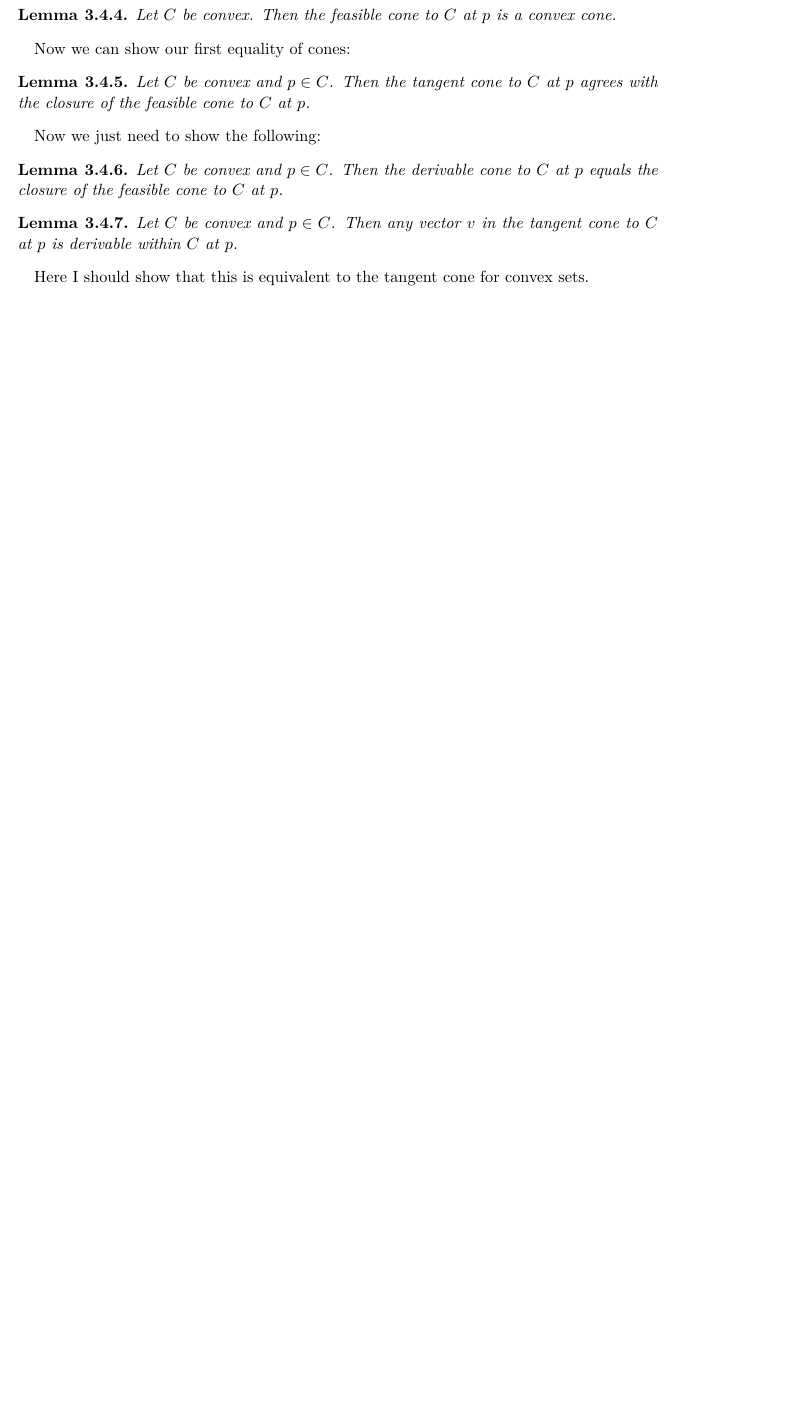
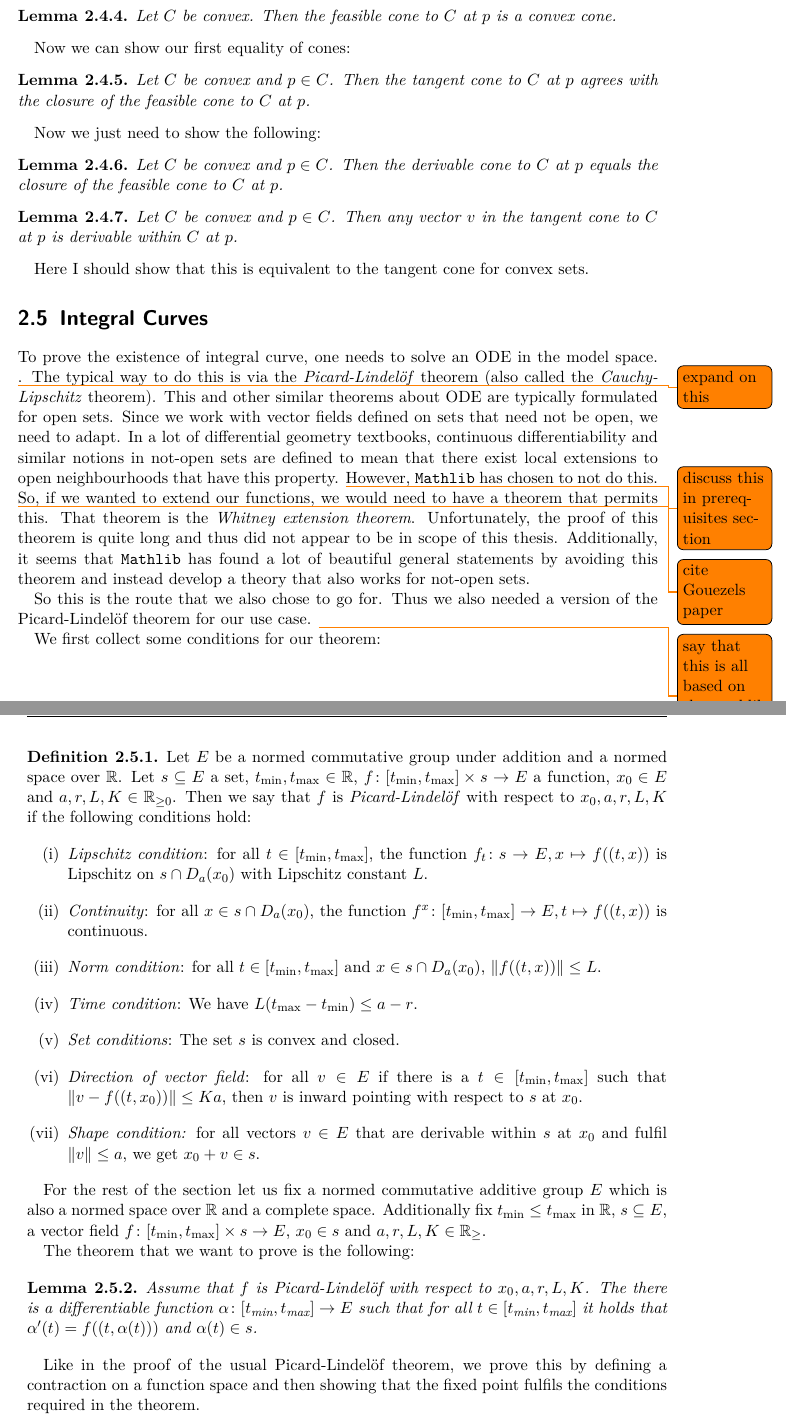
Before and after one commit to scholzhannah/MasterThesis, a LaTeX thesis (Latex/Thesis/thesis.tex, which reads Latex/Thesis/chapter_inwardPointing/section_integralCurve.tex): part of page 15 of 17 before the commit and two parts of pages 11 and 12 of 15 after it, the two joined at a grey line, cut so that both start at the same text, the shorter picture padded with empty space. The pictures show the PDF file Latex/Thesis/thesis.pdf that the author committed with the source.

Commit message:
start writing down the Picard Lindelof proof

```diff
--- /dev/null
+++ b/Latex/Thesis/chapter_inwardPointing/section_integralCurve.tex
@@ -0,0 +1,62 @@
+\section{Integral Curves}
+
+To prove the existence of integral curve, one needs to solve an ODE in the model space. \todo{expand on this}.
+The typical way to do this is via the \emph{Picard-Lindelöf} theorem (also called the \emph{Cauchy-Lipschitz} theorem).
+This and other similar theorems about ODE are typically formulated for open sets.
+Since we work with vector fields defined on sets that need not be open, we need to adapt.
+In a lot of differential geometry textbooks, continuous differentiability and similar notions in not-open sets are defined to mean that there exist local extensions to open neighbourhoods that have this property. \todo{discuss this in prerequisites section}
+However, \mathlib has chosen to not do this. \todo{cite Gouezels paper}
+So, if we wanted to extend our functions, we would need to have a theorem that permits this. That theorem is the \emph{Whitney extension theorem}.
+Unfortunately, the proof of this theorem is quite long and thus did not appear to be in scope of this thesis.
+Additionally, it seems that \mathlib has found a lot of beautiful general statements by avoiding this theorem and instead develop a theory that also works for not-open sets.
+
+So this is the route that we also chose to go for.
+Thus we also needed a version of the Picard-Lindelöf theorem for our use case.
+\todo{say that this is all based on the mathlib implementation}
+
+
+We first collect some conditions for our theorem:
+
+\begin{defi}
+Let $E$ be a normed commutative group under addition and a normed space over $\bR$.
+Let $s \subseteq E$ a set, $\minsub{t}, \maxsub{t} \in \bR$, $f \colon [\minsub{t}, \maxsub{t}] \times s \to E$ a function, $x_0 \in E$ and $a, r, L, K \in \bR_{\ge 0}$.
+Then we say that $f$ is \emph{Picard-Lindelöf} with respect to $x_0, a, r, L, K$ if the following conditions hold:
+\begin{enumerate}
+    \item \label{PicLindI} \emph{Lipschitz condition}: for all $t \in [\minsub{t}, \maxsub{t}]$, the function $f_t \colon s \to E, x \mapsto f ((t, x))$ is Lipschitz on $s \cap \closedBall{a}{x_0}$ with Lipschitz constant $L$.
+    \item \label{PicLindII} \emph{Continuity}: for all $x \in s \cap \closedBall{a}{x_0}$, the function $f^x \colon [\minsub{t}, \maxsub{t}] \to E, t \mapsto f ((t, x))$ is continuous.
+    \item \label{PicLindIII} \emph{Norm condition}: for all $t \in [\minsub{t}, \maxsub{t}]$ and $x \in s \cap \closedBall{a}{x_0}$, $\norm{f ((t, x))} \le L$.
+    \item \label{PicLindIV} \emph{Time condition}: We have $L (\maxsub{t} - \minsub{t}) \le a - r$.
+    \item \label{PicLindV} \emph{Set conditions}: The set $s$ is convex and closed.
+    \item \label{PicLindVI}\emph{Direction of vector field}: for all $v \in E$ if there is a $t \in [\minsub{t}, \maxsub{t}]$ such that $\norm{v - f ((t, x_0))} \le Ka$, then $v$ is inward pointing with respect to $s$ at $x_0$.
+    \item \label{PicLindVII}\emph{Shape condition:} for all vectors $v \in E$ that are derivable within $s$ at $x_0$ and fulfil $\norm{v} \le a$, we get $x_0 + v \in s$.
+\end{enumerate}
+\end{defi}
+
+For the rest of the section let us fix a normed commutative additive group $E$ which is also a normed space over $\bR$ and a complete space. Additionally fix $\minsub{t} \le \maxsub{t}$ in $\bR$, $s \subseteq E$, a vector field $f \colon [\minsub{t}, \maxsub{t}] \times s \to E$, $x_0 \in s$ and $a, r, L, K \in \bR_{\ge}$.
+
+The theorem that we want to prove is the following:
+
+\begin{lem}
+Assume that $f$ is Picard-Lindelöf with respect to $x_0, a, r, L, K$.
+The there is a differentiable function $\alpha \colon [\minsub{t}, \maxsub{t}] \to E$ such that for all $t \in [\minsub{t}, \maxsub{t}]$ it holds that $\alpha'(t) = f ((t, \alpha (t)))$ and $\alpha(t) \in s$.
+\end{lem}
+
+Like in the proof of the usual Picard-Lindelöf theorem, we prove this by defining a contraction on a function space and then showing that the fixed point fulfils the conditions required in the theorem.
+
+So let us first define the function space:
+
+\begin{defi}
+We define $\fM$ to be the space of functions $g \colon [\minsub{t}, \maxsub{t}] \to E$ such that
+\begin{enumerate}
+    \item $g$ is Lipschitz continuous with constant $L$,
+    \item $g (\minsub{t}) \in \closedBall{r}{x_0}$, and
+    \item $g ([\minsub{t}, \maxsub{t}]) \subseteq s$.
+\end{enumerate}
+\end{defi}
+
+Since we later want to apply the fact that every contraction in a complete space has a fixed point, we first need to show that this space is complete.
+
+\begin{lem}
+If $s$ is closed, then $\fM$ is a complete space.
+\end{lem}
+\begin{proof}
@@ -0,0 +70,2 @@
+    \end{split}
+\end{equation*}
@@ -0,0 +98,6 @@
+\begin{lem}\label{lem:funInBall}
+Let $f \in \fM$ and $L (\maxsub{t} - \minsub{t}) \le a - r$. Then for all $t \in [\minsub{t}, \maxsub{t}]$, we get $f (t) \in \closedBall{a}{x_0}$.
+\end{lem}
+\begin{proof}
+Take any $t \in [\minsub{t}, \maxsub{t}]$. Then
+\begin{equation*}
@@ -0,0 +112,17 @@
+\end{proof}
+
+\begin{lem}\label{lem:contFunInInt}
+Let $f$ be Picard-Lindelöf with respect to $x_0, a, r, L, K$ and let $g \in \fM$.
+Then the function $[\minsub{t}, \maxsub{t}] \to E, t \mapsto f ((t, g(t)))$ is continuous.
+\end{lem}
+\begin{proof}
+Using the above lemma and the fact that $g$ is continuous on $s$, it suffices to show that $f$ is continuous on $[\minsub{t}, \maxsub{t}] \times (s \cap \closedBall{a}{x_0})$.
+This then follows from conditions \ref{PicLindI} and \ref{PicLindII} of $f$ being Picard-Lindelöf.
+\end{proof}
+
+\begin{lem}
+Let $f$ be Picard-Lindelöf with respect to $x_0, a, r, L, K$ and let $g \in \fM$.
+Then $C(f)$ is Lipschitz continuous with constant $L$.
+\end{lem}
+
+\begin{proof}
@@ -0,0 +137,16 @@
+        \stackrel{(2)}{\le}& \int_{t_2}^{t_1} L \diff x \\
+        =& L(t_1 - t_2)
+    \end{split}
+\end{equation*}
+where in (1) we used that the function $x \mapsto f(x, g(x))$ is continuous by Lemma \ref{lem:contFunInInt} and thus integrable.
+In (2), we used Lemma \ref{lem:contFunInInt} and condition \ref{PicLindI} of $f$ being Picard-Lindelöf.
+\end{proof}
+
+\begin{lem}
+Let $f$ be Picard-Lindelöf with respect to $x_0, a, r, L, K$ and let $g \in \fM$.
+Then $C(f)([\minsub{t}, \maxsub{t}]) \subseteq s$.
+\end{lem}
+
+\begin{proof}
+\todo[inline]{do this proof next}
+\end{proof}
```
Also changed, not shown: Latex/Thesis/chapter_inwardPointing/chapter_inwardPointing.tex (+2 -0 lines), Latex/Thesis/thesis.tex (+1 -1 lines), Latex/Thesis/thesis_macros.tex (+6 -0 lines), Latex/Thesis/thesis.pdf, Latex/Thesis/chapter_inwardPointing/section_integralCurve.tex (49 more changed lines), 5 other files.
